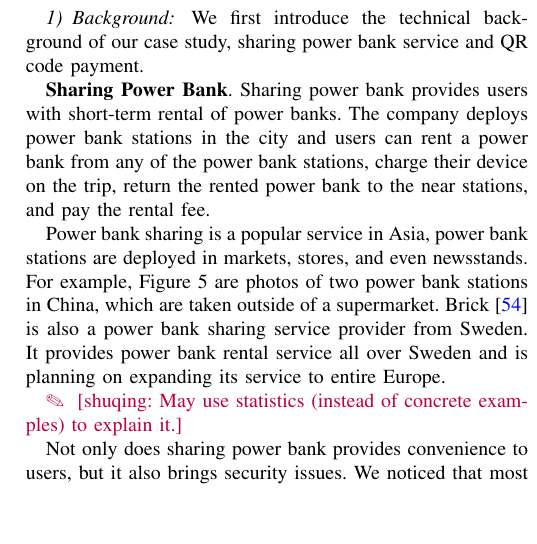
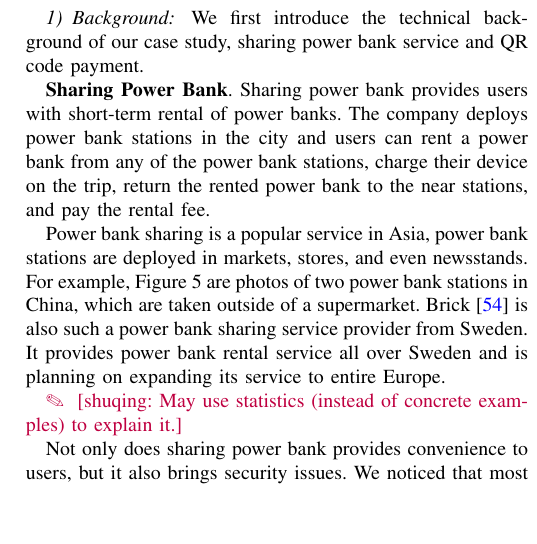
Before and after one commit to jwnhy/WOOT-BadUSB-C, a LaTeX paper (WOOT/BadUSBC.tex, which reads WOOT/Files/experiment.tex): part of one column of page 7 of 11, cut so that both start at the same text. Compiled offline with pdfLaTeX; a missing font is replaced by an installed copy or a similar font; a LaTeX package or settings file that is missing is left out.

Commit message:
revision of PBS description

```diff
--- a/WOOT/Files/experiment.tex
+++ b/WOOT/Files/experiment.tex
@@ -132,7 +132,7 @@ the rental fee.
 
 Power bank sharing is a popular service in Asia, power bank stations are deployed
 in markets, stores, and even newsstands. For example, Figure~\ref{fig:PBS_products} are photos
-of two power bank stations in China, which are taken outside of a supermarket. Brick~\cite{Brick} is also a power bank sharing service provider from
+of two power bank stations in China, which are taken outside of a supermarket. Brick~\cite{Brick} is also such a power bank sharing service provider from
 Sweden. It provides power bank rental service all over Sweden and is planning on expanding its
 service to entire Europe.
 \begin{figure}[t]
```
